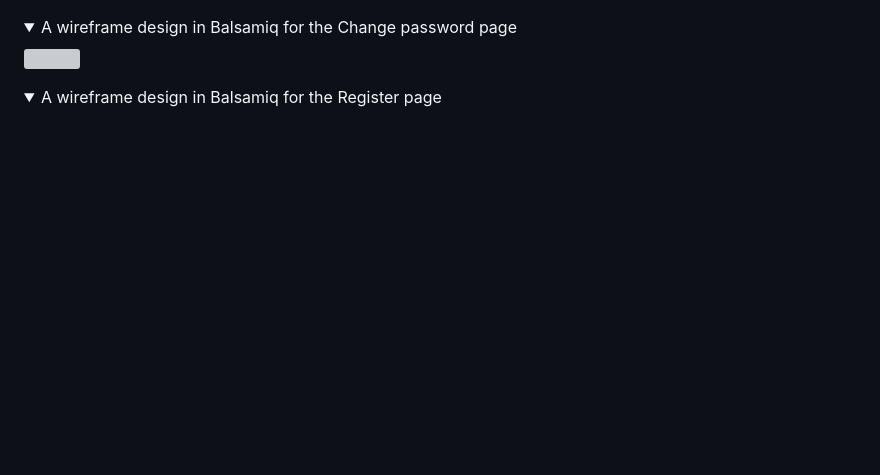
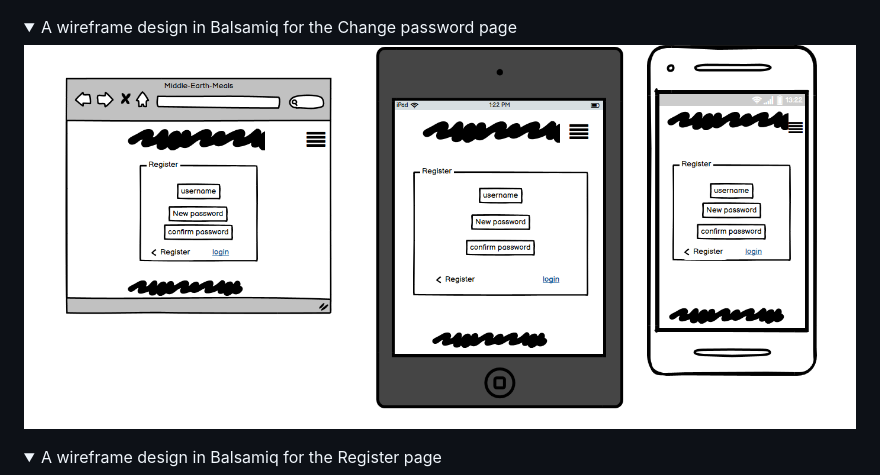
Before and after one commit to Dominic-wells/Milestone-Project-3-Middle-earth-Meals, a Markdown page: README.md, the part around the change. Rendered like a GitHub page; folded sections open; blank space fills up the shorter version; grey boxes are pictures that could not be loaded.

Commit message:
updated filepath

```diff
--- a/README.md
+++ b/README.md
@@ -95,7 +95,7 @@ Balsamiq original Design:
 <details><summary>A wireframe design in Balsamiq for the Edit recipes page</summary><img src="/static/images/memwireframes/Editrecipes.png"></details>
 <details><summary>A wireframe design in Balsamiq for the Profile page</summary><img src="/static/images/memwireframes/Profile.png"></details>
 <details><summary>A wireframe design in Balsamiq for the Login page</summary><img src="/static/images/memwireframes/Login.png"></details>
-<details><summary>A wireframe design in Balsamiq for the Change password page</summary><img src="/static/images/memwireframes/Change password.png"></details>
+<details><summary>A wireframe design in Balsamiq for the Change password page</summary><img src="/static/images/memwireframes/Changepassword.png"></details>
 <details><summary>A wireframe design in Balsamiq for the Register page</summary><img src="/static/images/memwireframes/Register.png"></details>
 
 ## Features
```
